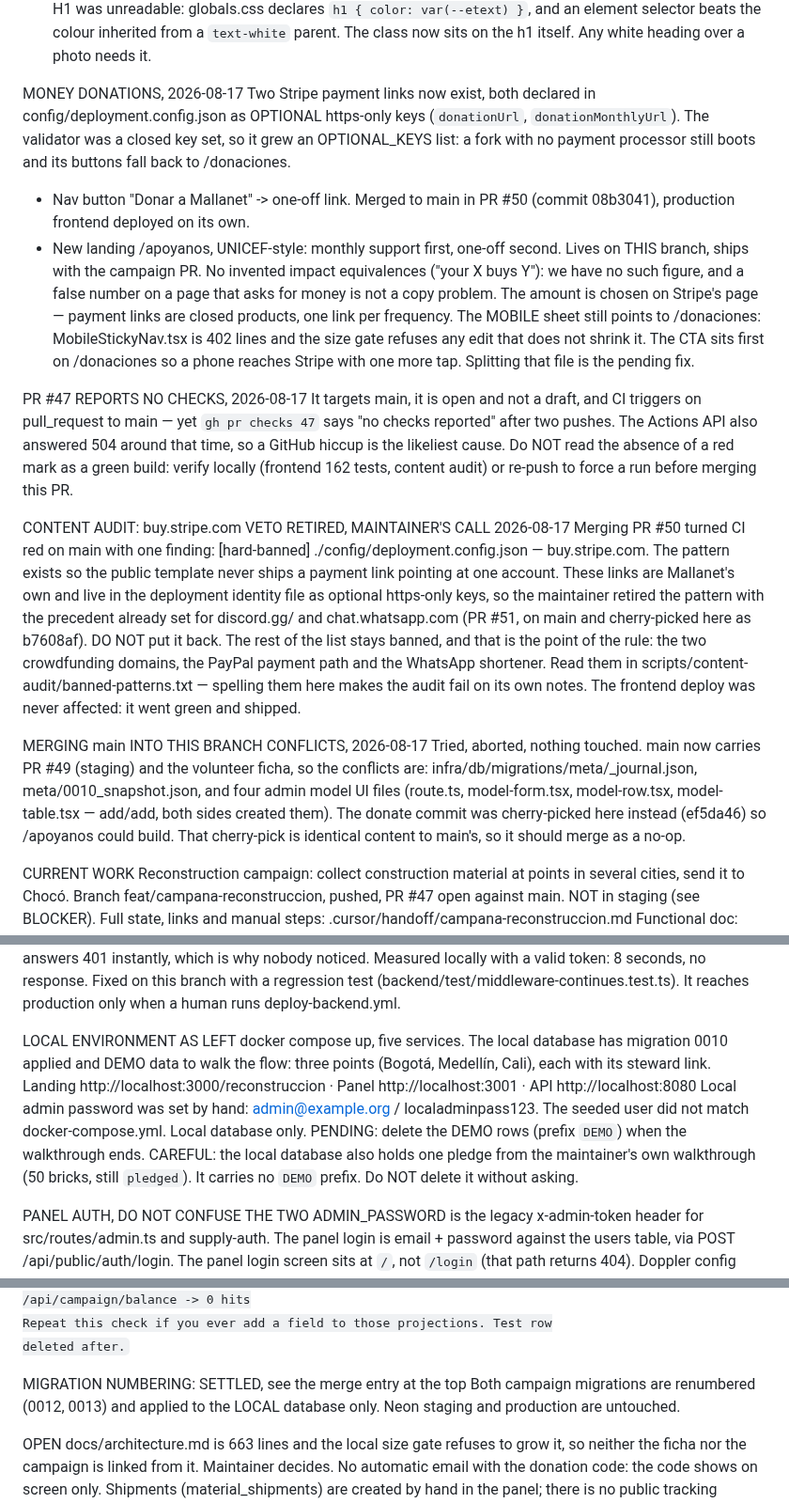
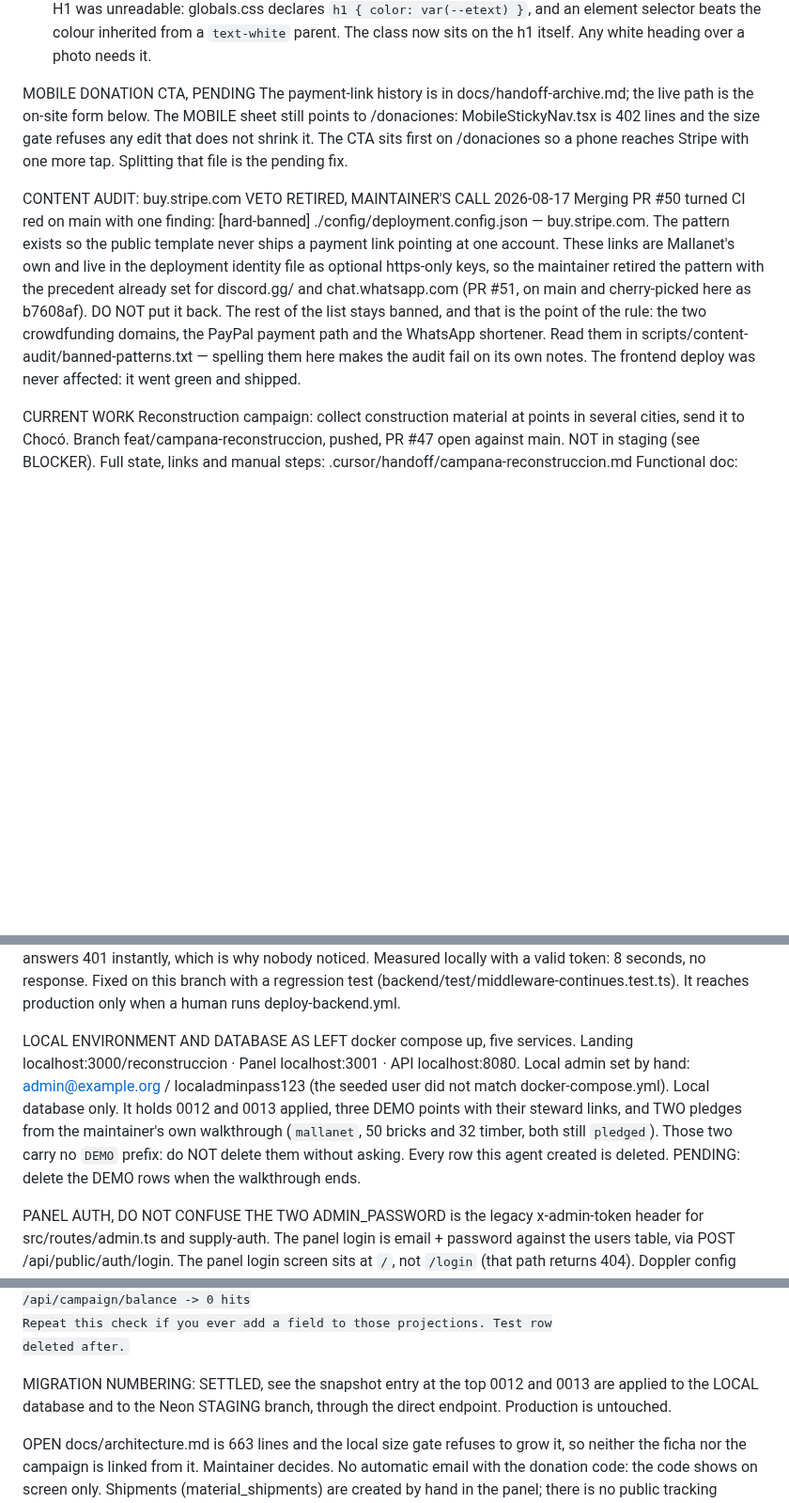
Before and after one commit to mallanet/Terremotocolombia, a Markdown page: HANDOFF.md, 3 parts joined by grey strips. Shown at 94% size. GitHub-like rendering; blank space fills up the shorter version.

```diff
--- a/HANDOFF.md
+++ b/HANDOFF.md
@@ -78,32 +119,13 @@ The /apoyanos H1 was unreadable: globals.css declares `h1 { color: var(--etext)
 and an element selector beats the colour inherited from a `text-white` parent.
 The class now sits on the h1 itself. Any white heading over a photo needs it.
 
-MONEY DONATIONS, 2026-08-17
-Two Stripe payment links now exist, both declared in
-config/deployment.config.json as OPTIONAL https-only keys (`donationUrl`,
-`donationMonthlyUrl`). The validator was a closed key set, so it grew an
-OPTIONAL_KEYS list: a fork with no payment processor still boots and its
-buttons fall back to /donaciones.
-- Nav button "Donar a Mallanet" -> one-off link. Merged to main in PR #50
-  (commit 08b3041), production frontend deployed on its own.
-- New landing /apoyanos, UNICEF-style: monthly support first, one-off
-  second. Lives on THIS branch, ships with the campaign PR.
-No invented impact equivalences ("your X buys Y"): we have no such figure,
-and a false number on a page that asks for money is not a copy problem.
-The amount is chosen on Stripe's page — payment links are closed products,
-one link per frequency.
+MOBILE DONATION CTA, PENDING
+The payment-link history is in docs/handoff-archive.md; the live path is the
+on-site form below.
 The MOBILE sheet still points to /donaciones: MobileStickyNav.tsx is 402
 lines and the size gate refuses any edit that does not shrink it. The CTA
 sits first on /donaciones so a phone reaches Stripe with one more tap.
 Splitting that file is the pending fix.
-
-PR #47 REPORTS NO CHECKS, 2026-08-17
-It targets main, it is open and not a draft, and CI triggers on
-pull_request to main — yet `gh pr checks 47` says "no checks reported" after
-two pushes. The Actions API also answered 504 around that time, so a GitHub
-hiccup is the likeliest cause. Do NOT read the absence of a red mark as a
-green build: verify locally (frontend 162 tests, content audit) or re-push
-to force a run before merging this PR.
 
 CONTENT AUDIT: buy.stripe.com VETO RETIRED, MAINTAINER'S CALL 2026-08-17
 Merging PR #50 turned CI red on main with one finding:
@@ -118,15 +140,6 @@ of the rule: the two crowdfunding domains, the PayPal payment path and the
 WhatsApp shortener. Read them in scripts/content-audit/banned-patterns.txt —
 spelling them here makes the audit fail on its own notes.
 The frontend deploy was never affected: it went green and shipped.
-
-MERGING main INTO THIS BRANCH CONFLICTS, 2026-08-17
-Tried, aborted, nothing touched. main now carries PR #49 (staging) and the
-volunteer ficha, so the conflicts are: infra/db/migrations/meta/_journal.json,
-meta/0010_snapshot.json, and four admin model UI files
-(route.ts, model-form.tsx, model-row.tsx, model-table.tsx — add/add, both
-sides created them). The donate commit was cherry-picked here instead
-(ef5da46) so /apoyanos could build. That cherry-pick is identical content
-to main's, so it should merge as a no-op.
 
 CURRENT WORK
 Reconstruction campaign: collect construction material at points in
@@ -153,19 +166,16 @@ Fixed on this branch with a regression test
 (backend/test/middleware-continues.test.ts). It reaches production only
 when a human runs deploy-backend.yml.
 
-LOCAL ENVIRONMENT AS LEFT
-docker compose up, five services. The local database has migration 0010
-applied and DEMO data to walk the flow: three points (Bogotá, Medellín,
-Cali), each with its steward link.
-Landing http://localhost:3000/reconstruccion · Panel http://localhost:3001
-· API http://localhost:8080
-Local admin password was set by hand: admin@example.org /
-localadminpass123. The seeded user did not match docker-compose.yml. Local
-database only.
-PENDING: delete the DEMO rows (prefix `DEMO`) when the walkthrough ends.
-CAREFUL: the local database also holds one pledge from the maintainer's
-own walkthrough (50 bricks, still `pledged`). It carries no `DEMO` prefix.
-Do NOT delete it without asking.
+LOCAL ENVIRONMENT AND DATABASE AS LEFT
+docker compose up, five services. Landing localhost:3000/reconstruccion ·
+Panel localhost:3001 · API localhost:8080. Local admin set by hand:
+admin@example.org / localadminpass123 (the seeded user did not match
+docker-compose.yml). Local database only.
+It holds 0012 and 0013 applied, three DEMO points with their steward links,
+and TWO pledges from the maintainer's own walkthrough (`mallanet`, 50 bricks
+and 32 timber, both still `pledged`). Those two carry no `DEMO` prefix: do
+NOT delete them without asking. Every row this agent created is deleted.
+PENDING: delete the DEMO rows when the walkthrough ends.
 
 PANEL AUTH, DO NOT CONFUSE THE TWO
 ADMIN_PASSWORD is the legacy x-admin-token header for src/routes/admin.ts
@@ -223,9 +233,9 @@ One pledge with a photo, then four requests against the running stack:
 Repeat this check if you ever add a field to those projections. Test row
 deleted after.
 
-MIGRATION NUMBERING: SETTLED, see the merge entry at the top
-Both campaign migrations are renumbered (0012, 0013) and applied to the
-LOCAL database only. Neon staging and production are untouched.
+MIGRATION NUMBERING: SETTLED, see the snapshot entry at the top
+0012 and 0013 are applied to the LOCAL database and to the Neon STAGING
+branch, through the direct endpoint. Production is untouched.
 
 OPEN
 docs/architecture.md is 663 lines and the local size gate refuses to grow
```
Also changed, not shown: other parts of HANDOFF.md (+60 -19 lines), docs/handoff-archive.md (+65 -0 lines).
